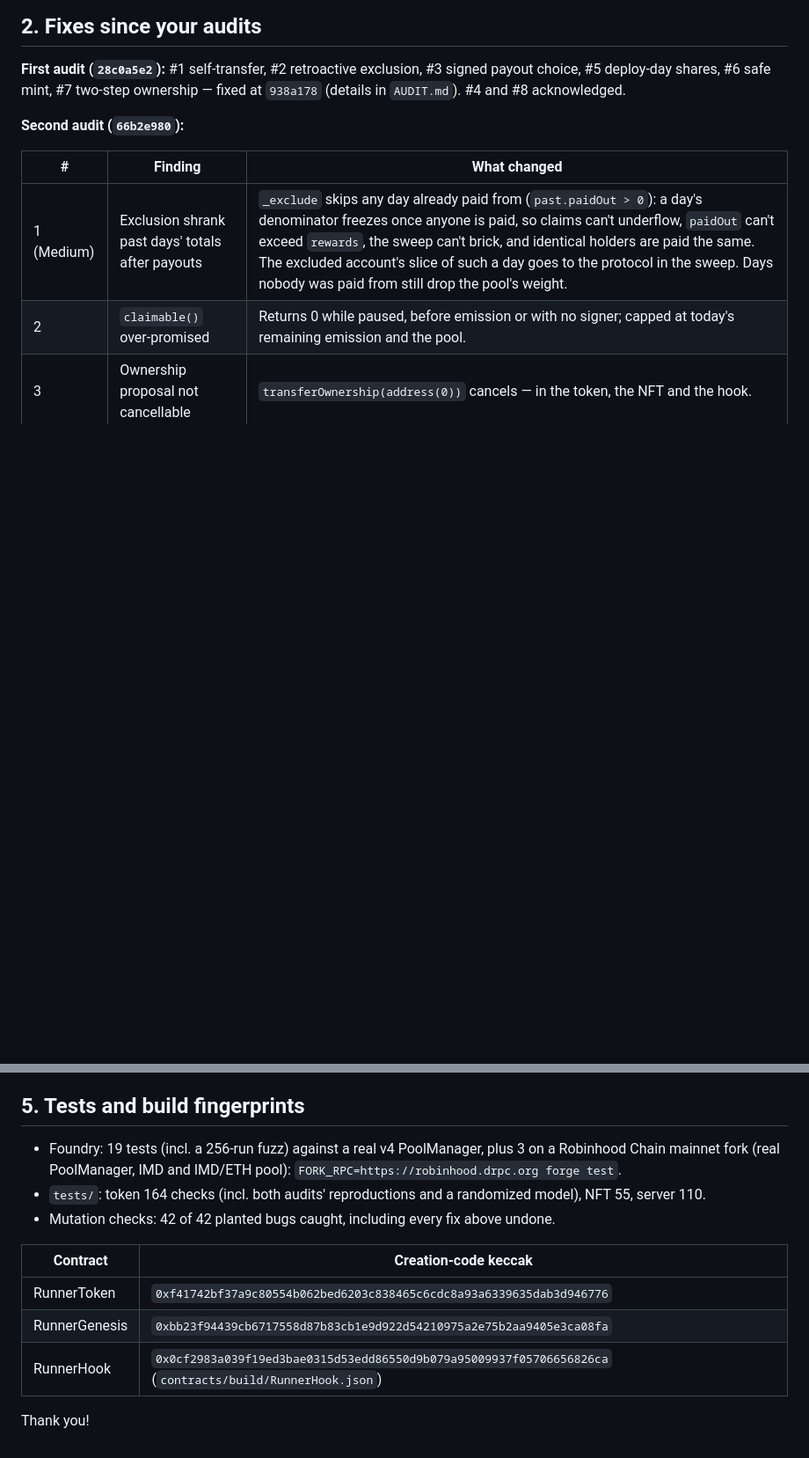
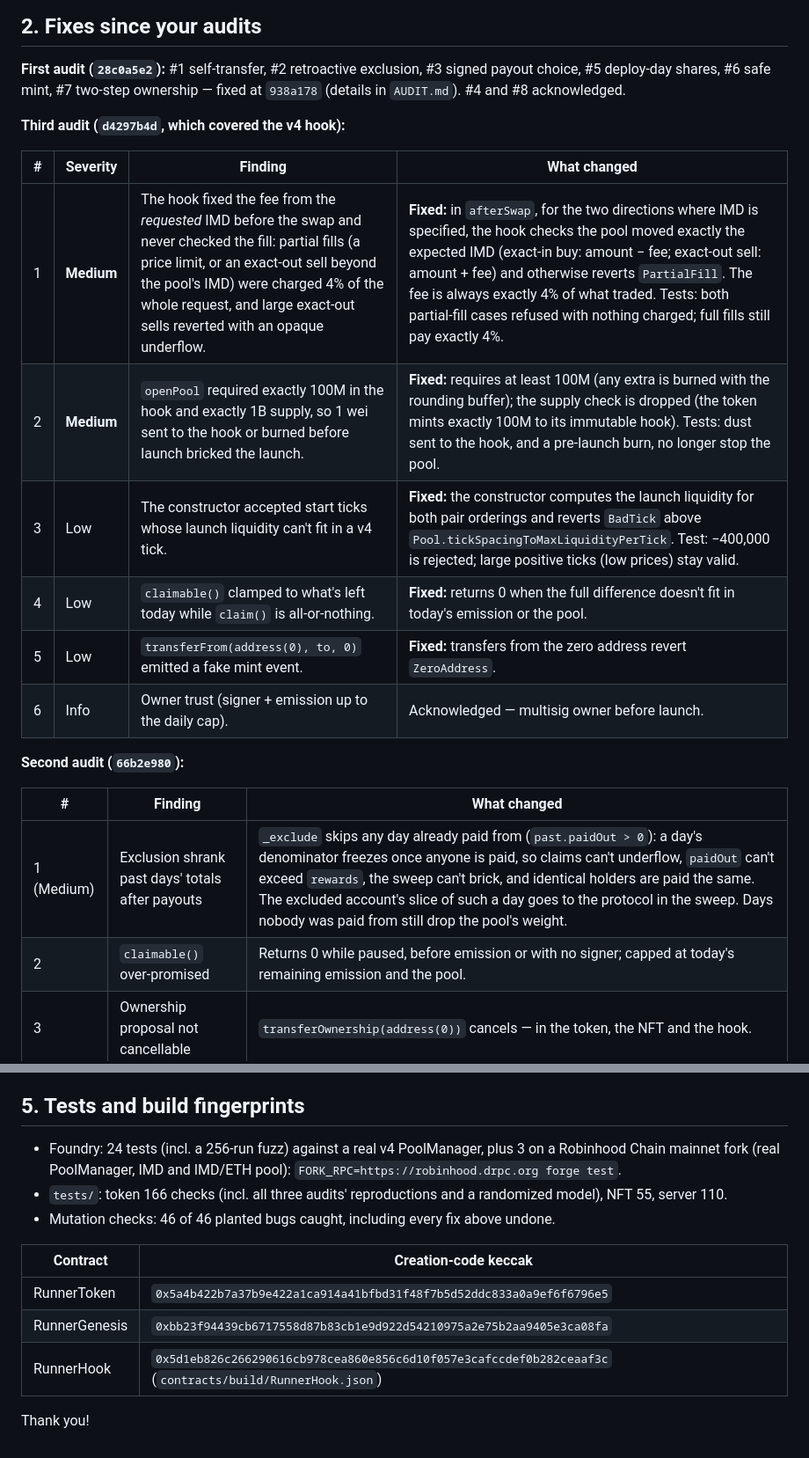
Before and after one commit to 0xtenang/Runner, a Markdown page: IMD-REAUDIT.md, 2 parts joined by grey strips. Shown at 88% size. Drawn GitHub-style; blank space fills up the shorter version.

Commit message:
Re-audit request: code at 9382eb2, third audit fixes
Co-Authored-By: Claude Opus 5.5 <noreply@anthropic.com>

```diff
--- a/IMD-REAUDIT.md
+++ b/IMD-REAUDIT.md
@@ -36,6 +36,17 @@ Hi IMD — thank you for both audits (`28c0a5e2` at `9f1a689`, and `66b2e980` at
 ## 2. Fixes since your audits
 
 **First audit (`28c0a5e2`):** #1 self-transfer, #2 retroactive exclusion, #3 signed payout choice, #5 deploy-day shares, #6 safe mint, #7 two-step ownership — fixed at `938a178` (details in `AUDIT.md`). #4 and #8 acknowledged.
+
+**Third audit (`d4297b4d`, which covered the v4 hook):**
+
+| # | Severity | Finding | What changed |
+|---|---|---|---|
+| 1 | **Medium** | The hook fixed the fee from the *requested* IMD before the swap and never checked the fill: partial fills (a price limit, or an exact-out sell beyond the pool's IMD) were charged 4% of the whole request, and large exact-out sells reverted with an opaque underflow. | **Fixed:** in `afterSwap`, for the two directions where IMD is specified, the hook checks the pool moved exactly the expected IMD (exact-in buy: amount − fee; exact-out sell: amount + fee) and otherwise reverts `PartialFill`. The fee is always exactly 4% of what traded. Tests: both partial-fill cases refused with nothing charged; full fills still pay exactly 4%. |
+| 2 | **Medium** | `openPool` required exactly 100M in the hook and exactly 1B supply, so 1 wei sent to the hook or burned before launch bricked the launch. | **Fixed:** requires at least 100M (any extra is burned with the rounding buffer); the supply check is dropped (the token mints exactly 100M to its immutable hook). Tests: dust sent to the hook, and a pre-launch burn, no longer stop the pool. |
+| 3 | Low | The constructor accepted start ticks whose launch liquidity can't fit in a v4 tick. | **Fixed:** the constructor computes the launch liquidity for both pair orderings and reverts `BadTick` above `Pool.tickSpacingToMaxLiquidityPerTick`. Test: −400,000 is rejected; large positive ticks (low prices) stay valid. |
+| 4 | Low | `claimable()` clamped to what's left today while `claim()` is all-or-nothing. | **Fixed:** returns 0 when the full difference doesn't fit in today's emission or the pool. |
+| 5 | Low | `transferFrom(address(0), to, 0)` emitted a fake mint event. | **Fixed:** transfers from the zero address revert `ZeroAddress`. |
+| 6 | Info | Owner trust (signer + emission up to the daily cap). | Acknowledged — multisig owner before launch. |
 
 **Second audit (`66b2e980`):**
 
@@ -72,14 +83,14 @@ The hook is deployed through the standard CREATE2 deployer (`0x4e59…956C`) at
 
 ## 5. Tests and build fingerprints
 
-- Foundry: 19 tests (incl. a 256-run fuzz) against a real v4 PoolManager, plus 3 on a Robinhood Chain mainnet fork (real PoolManager, IMD and IMD/ETH pool): `FORK_RPC=https://robinhood.drpc.org forge test`.
-- `tests/`: token 164 checks (incl. both audits' reproductions and a randomized model), NFT 55, server 110.
-- Mutation checks: 42 of 42 planted bugs caught, including every fix above undone.
+- Foundry: 24 tests (incl. a 256-run fuzz) against a real v4 PoolManager, plus 3 on a Robinhood Chain mainnet fork (real PoolManager, IMD and IMD/ETH pool): `FORK_RPC=https://robinhood.drpc.org forge test`.
+- `tests/`: token 166 checks (incl. all three audits' reproductions and a randomized model), NFT 55, server 110.
+- Mutation checks: 46 of 46 planted bugs caught, including every fix above undone.
 
 | Contract | Creation-code keccak |
 |---|---|
-| RunnerToken | `0xf41742bf37a9c80554b062bed6203c838465c6cdc8a93a6339635dab3d946776` |
+| RunnerToken | `0x5a4b422b7a37b9e422a1ca914a41bfbd31f48f7b5d52ddc833a0a9ef6f6796e5` |
 | RunnerGenesis | `0xbb23f94439cb6717558d87b83cb1e9d922d54210975a2e75b2aa9405e3ca08fa` |
-| RunnerHook | `0x0cf2983a039f19ed3bae0315d53edd86550d9b079a95009937f05706656826ca` (`contracts/build/RunnerHook.json`) |
+| RunnerHook | `0x5d1eb826c266290616cb978cea860e856c6d10f057e3cafccdef0b282ceaaf3c` (`contracts/build/RunnerHook.json`) |
 
 Thank you!
```
Also changed, not shown: other parts of IMD-REAUDIT.md (+2 -2 lines).
